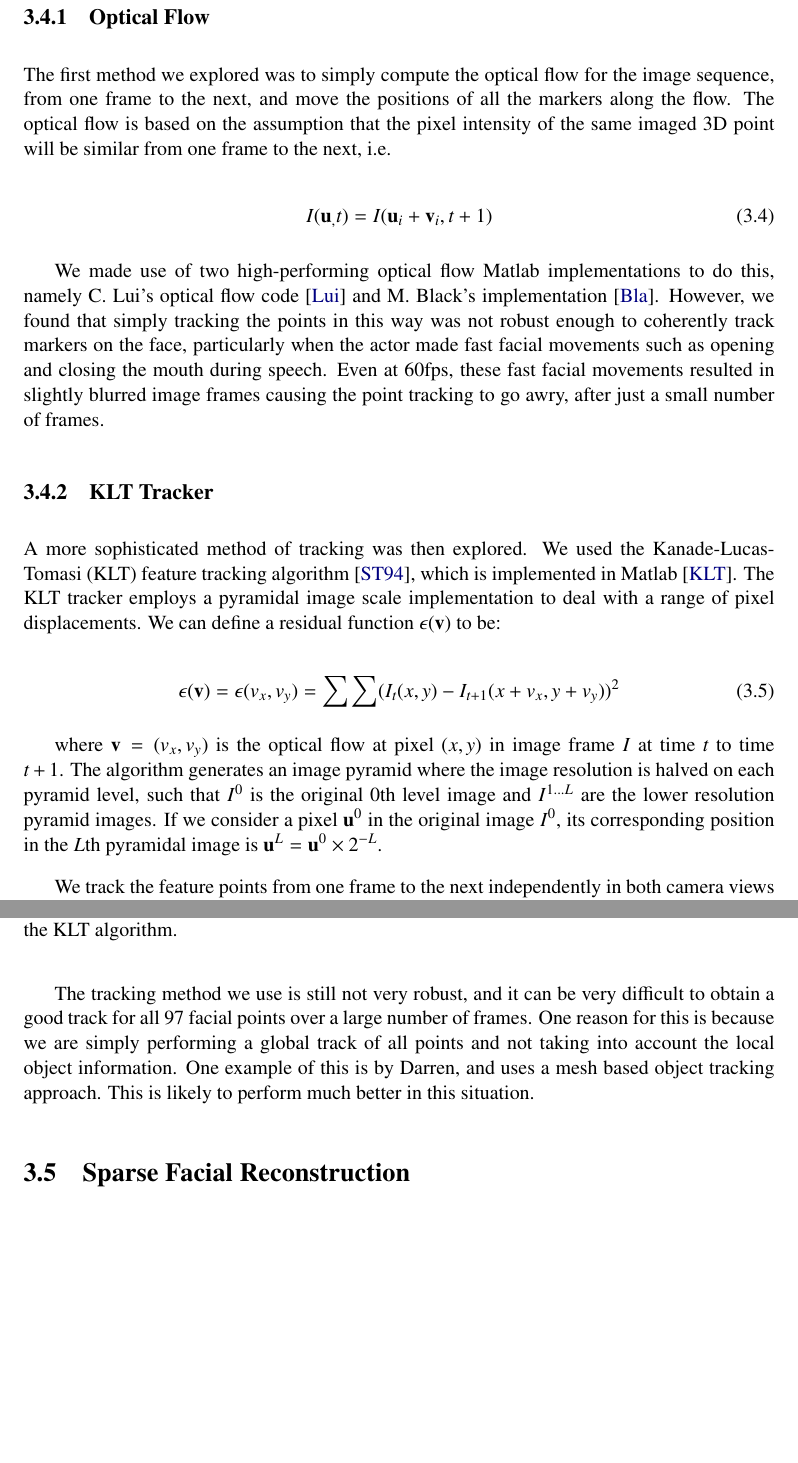
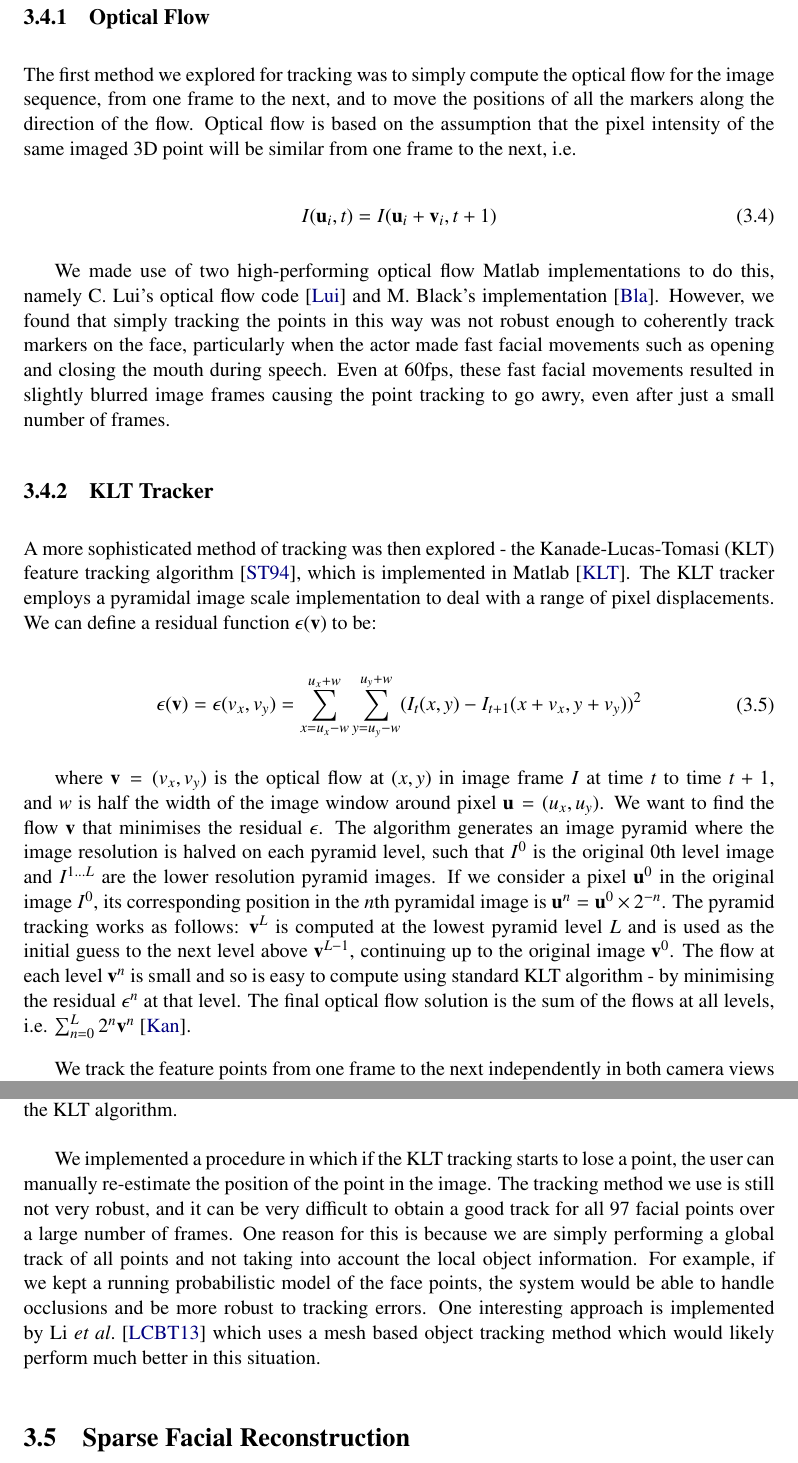
Before and after one commit to Era-Dorta/bath-vfx, a LaTeX thesis (Report/v1/report.tex, which reads Report/v1/methodology.tex): two parts of pages 20 and 21 of 56 before the commit and two parts of pages 20 and 21 of 57 after it, joined at a grey line, cut so that both start at the same text, the shorter picture padded with empty space. Compiled offline with pdfLaTeX.

Commit message:
KLT tracking section completed

```diff
--- a/Report/v1/methodology.tex
+++ b/Report/v1/methodology.tex
@@ -233,34 +233,34 @@ With all 97 facial markers initialised in both stereo images for the first frame
 
 \subsection{Optical Flow}
 
-The first method we explored was to simply compute the optical flow for the image sequence, from one frame to the next, and move the positions of all the markers along the flow. The optical flow is based on the assumption that the pixel intensity of the same imaged 3D point will be similar from one frame to the next, i.e.
+The first method we explored for tracking was to simply compute the optical flow for the image sequence, from one frame to the next, and to move the positions of all the markers along the direction of the flow. Optical flow is based on the assumption that the pixel intensity of the same imaged 3D point will be similar from one frame to the next, i.e.
 
 \begin{equation}
 \label{eq:opticalflow}
 \begin{aligned}
-I(\vect{u}_, t) =
+I(\vect{u}_i, t) =
 I(\vect{u}_i + \vect{v}_i, t+1)
 \end{aligned}
 \end{equation}
 
-We made use of two high-performing optical flow Matlab implementations to do this, namely C. Lui's optical flow code \cite{Lui:2011} and M. Black's implementation \cite{Black:2010}. However, we found that simply tracking the points in this way was not robust enough to coherently track markers on the face, particularly when the actor made fast facial movements such as opening and closing the mouth during speech. Even at 60fps, these fast facial movements resulted in slightly blurred image frames causing the point tracking to go awry, after just a small number of frames.
+We made use of two high-performing optical flow Matlab implementations to do this, namely C. Lui's optical flow code \cite{Lui:2011} and M. Black's implementation \cite{Black:2010}. However, we found that simply tracking the points in this way was not robust enough to coherently track markers on the face, particularly when the actor made fast facial movements such as opening and closing the mouth during speech. Even at 60fps, these fast facial movements resulted in slightly blurred image frames causing the point tracking to go awry, even after just a small number of frames.
 
 \subsection{KLT Tracker}
 
-A more sophisticated method of tracking was then explored. We used the Kanade-Lucas-Tomasi (KLT) feature tracking algorithm \cite{Shi:1994}, which is implemented in Matlab \cite{KLTMatlab}. The KLT tracker employs a pyramidal image scale implementation to deal with a range of pixel displacements. We can define a residual function $\epsilon (\vect{v})$ to be:
+A more sophisticated method of tracking was then explored - the Kanade-Lucas-Tomasi (KLT) feature tracking algorithm \cite{Shi:1994}, which is implemented in Matlab \cite{KLTMatlab}. The KLT tracker employs a pyramidal image scale implementation to deal with a range of pixel displacements. We can define a residual function $\epsilon (\vect{v})$ to be:
 
 \begin{equation}
 \label{eq:KLT}
 \begin{aligned}
 \epsilon (\vect{v}) =
 \epsilon (v_x, v_y) =
-\sum
-\sum
+\sum_{x = u_x - w}^{u_x + w}
+\sum_{y = u_y - w}^{u_y + w}
 (I_t(x,y) - I_{t+1}(x + v_x, y + v_y))^2
 \end{aligned}
 \end{equation}
 
-where $\vect{v} = (v_x, v_y)$ is the optical flow at pixel $(x, y)$ in image frame $I$ at time $t$ to time $t+1$. The algorithm generates an image pyramid where the image resolution is halved on each pyramid level, such that $I^0$ is the original $0$th level image and $I^{1...L}$ are the lower resolution pyramid images. If we consider a pixel $\vect{u}^0$ in the original image $I^0$, its corresponding position in the $L$th pyramidal image is $\vect{u}^L = \vect{u}^0  \times 2^{-L}$.
+where $\vect{v} = (v_x, v_y)$ is the optical flow at $(x, y)$ in image frame $I$ at time $t$ to time $t+1$, and $w$ is half the width of the image window around pixel $\vect{u} = (u_x, u_y)$. We want to find the flow $\vect{v}$ that minimises the residual $\epsilon$. The algorithm generates an image pyramid where the image resolution is halved on each pyramid level, such that $I^0$ is the original $0$th level image and $I^{1...L}$ are the lower resolution pyramid images. If we consider a pixel $\vect{u}^0$ in the original image $I^0$, its corresponding position in the $n$th pyramidal image is $\vect{u}^n = \vect{u}^0  \times 2^{-n}$. The pyramid tracking works as follows: $\vect{v}^L$ is computed at the lowest pyramid level $L$ and is used as the initial guess to the next level above $\vect{v}^{L-1}$, continuing up to the original image $\vect{v}^0$. The flow at each level $\vect{v}^n$ is small and so is easy to compute using standard KLT algorithm - by minimising the residual $\epsilon^n$ at that level. The final optical flow solution is the sum of the flows at all levels, i.e. $\sum_{n = 0}^L 2^n \vect{v}^n$ \cite{Kanade}.
 
 We track the feature points from one frame to the next independently in both camera views using the KLT tracker. However, since we have previously stereo rectified all frames in the image sequence, and due to the fact that the same imaged 3D point should lie on the same pixel row (epipolar line), then we essentially have two estimates of the $y$-coordinate for each feature point; one prediction in each camera. We can exploit this by simply setting the $y$-coordinate of each pair of corresponding feature points to the average of their $y$-values, for every frame. This means that if in one camera view the feature point starts to drift from the correct position, and in the other view the point is being tracked correctly, the correct point helps compensate for the error in one view and prevents the tracking from deviating further from the correct position. Some of the results from tracking the points through the sequence are shown in Figure \ref{fig:tracking}.
 
@@ -271,7 +271,7 @@ We track the feature points from one frame to the next independently in both cam
 	\label{fig:tracking}
 \end{figure}
 
-The tracking method we use is still not very robust, and it can be very difficult to obtain a good track for all 97 facial points over a large number of frames. One reason for this is because we are simply performing a global track of all points and not taking into account the local object information. One example of this is by Darren, and uses a mesh based object tracking approach. This is likely to perform much better in this situation.
+We implemented a procedure in which if the KLT tracking starts to lose a point, the user can manually re-estimate the position of the point in the image. The tracking method we use is still not very robust, and it can be very difficult to obtain a good track for all 97 facial points over a large number of frames. One reason for this is because we are simply performing a global track of all points and not taking into account the local object information. For example, if we kept a running probabilistic model of the face points, the system would be able to handle occlusions and be more robust to tracking errors. One interesting approach is implemented by Li \textit{et al}. \cite{Li2013} which uses a mesh based object tracking method which would likely perform much better in this situation.
 
 \section{Sparse Facial Reconstruction}
 
```
Also changed, not shown: Report/v1/baththesis.bib (+16 -0 lines).
